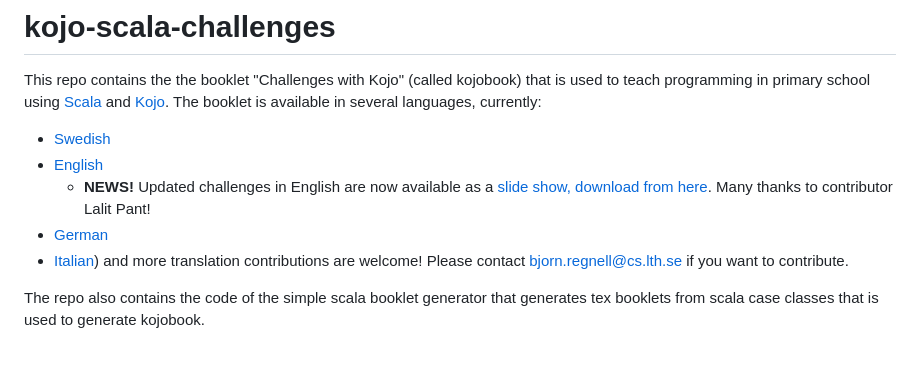
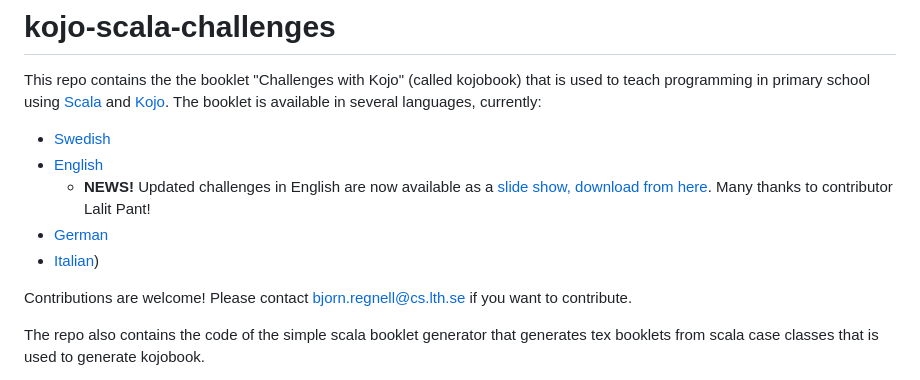
Before and after one commit to bjornregnell/kojo-scala-challenges, a Markdown page: README.md, the part around the change. GitHub-like rendering; blank space fills up the shorter version.

Commit message:
Update README.md fix typo

```diff
--- a/README.md
+++ b/README.md
@@ -5,7 +5,9 @@ This repo contains the the booklet "Challenges with Kojo" (called kojobook) that
 * [English](https://github.com/bjornregnell/kojo-scala-challenges/blob/master/kojobook/tex/book-en.pdf)
   * **NEWS!** Updated challenges in English are now available as a [slide show, download from here](https://docs.google.com/presentation/d/1K94dJjU9vCORqtKtEt91xpWtneXIsAOINBqlERpRNH8/edit?usp=sharing). Many thanks to contributor Lalit Pant!
 * [German](https://github.com/bjornregnell/kojo-scala-challenges/blob/master/kojobook/tex/book-de.pdf)
-* [Italian](https://github.com/bjornregnell/kojo-scala-challenges/blob/master/kojobook/tex/book-it.pdf)) and more translation contributions are welcome! Please contact [bjorn.regnell@cs.lth.se](mailto:bjorn.regnell@cs.lth.se) if you want to contribute.
+* [Italian](https://github.com/bjornregnell/kojo-scala-challenges/blob/master/kojobook/tex/book-it.pdf))
+
+Contributions are welcome! Please contact [bjorn.regnell@cs.lth.se](mailto:bjorn.regnell@cs.lth.se) if you want to contribute.
 
 
 The repo also contains the code of the simple scala booklet generator that generates tex booklets from scala case classes that is used to generate kojobook.
```
